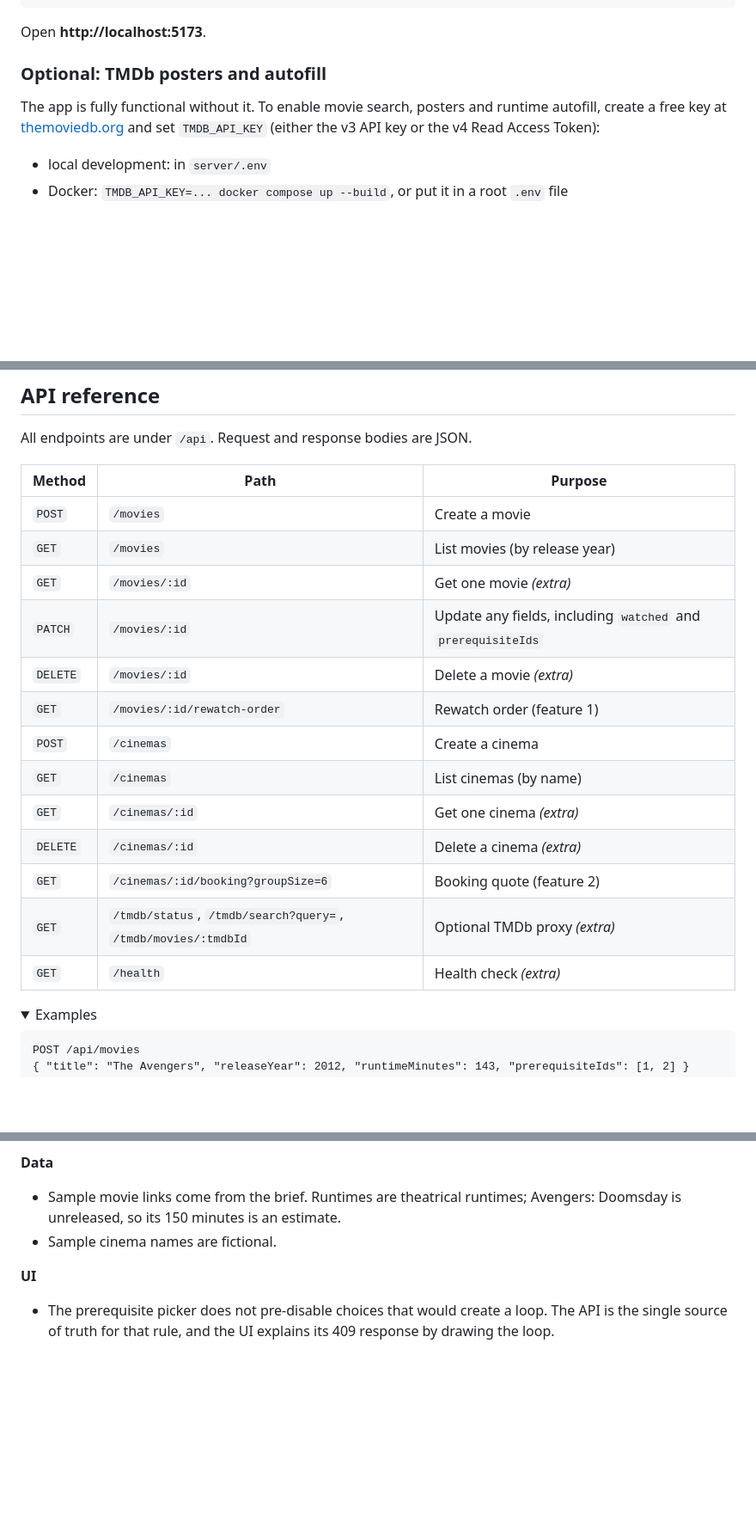
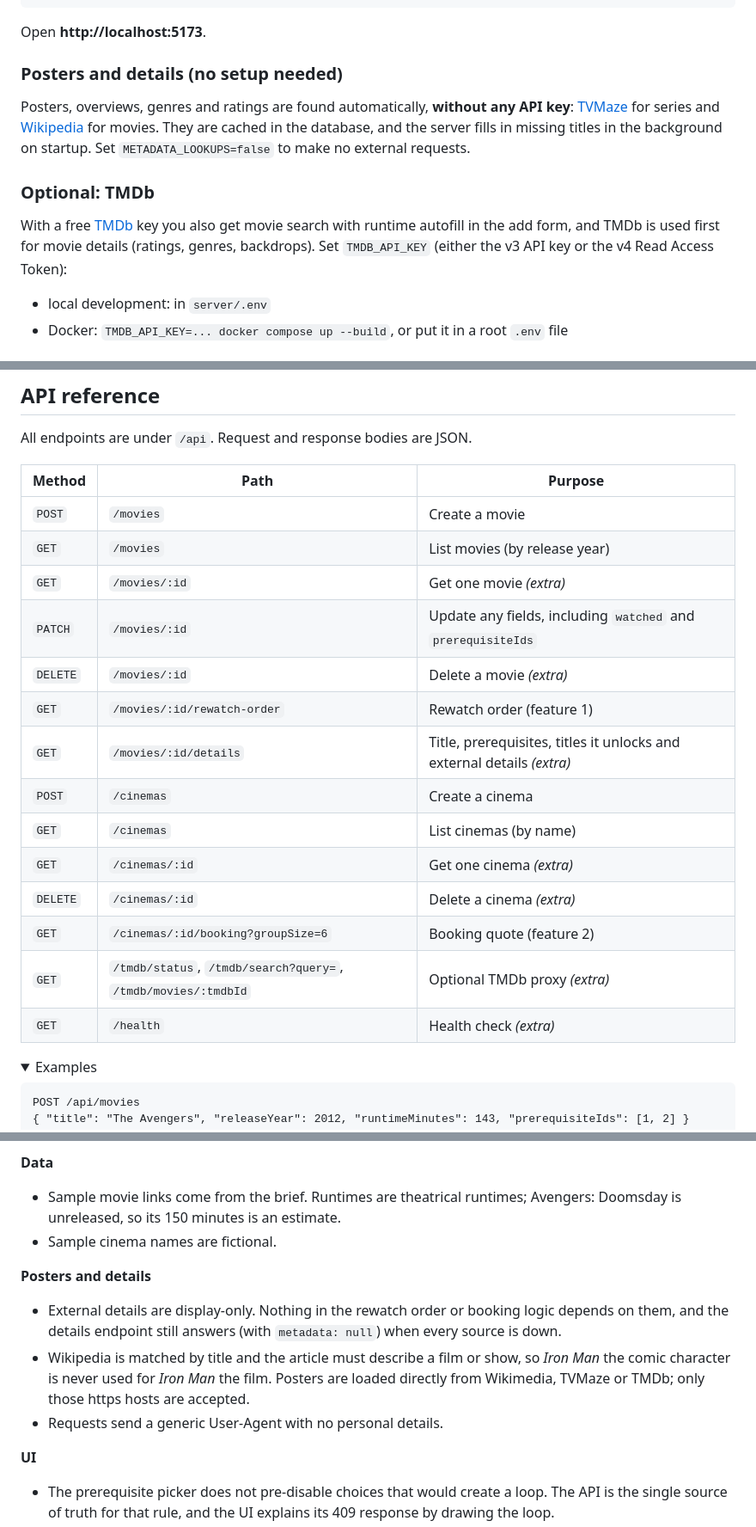
Before and after one commit to SnoOpWo0t/DoomsdayCalling, a Markdown page: README.md, 3 parts joined by grey strips. Shown at 86% size. Rendered like a GitHub page; folded sections open; blank space fills up the shorter version.

```diff
--- a/README.md
+++ b/README.md
@@ -48,9 +48,13 @@ npm run dev          # API on :4000, client on :5173
 
 Open **http://localhost:5173**.
 
-### Optional: TMDb posters and autofill
+### Posters and details (no setup needed)
 
-The app is fully functional without it. To enable movie search, posters and runtime autofill, create a free key at [themoviedb.org](https://www.themoviedb.org/settings/api) and set `TMDB_API_KEY` (either the v3 API key or the v4 Read Access Token):
+Posters, overviews, genres and ratings are found automatically, **without any API key**: [TVMaze](https://www.tvmaze.com/api) for series and [Wikipedia](https://www.mediawiki.org/wiki/API:Main_page) for movies. They are cached in the database, and the server fills in missing titles in the background on startup. Set `METADATA_LOOKUPS=false` to make no external requests.
+
+### Optional: TMDb
+
+With a free [TMDb](https://www.themoviedb.org/settings/api) key you also get movie search with runtime autofill in the add form, and TMDb is used first for movie details (ratings, genres, backdrops). Set `TMDB_API_KEY` (either the v3 API key or the v4 Read Access Token):
 
 - local development: in `server/.env`
 - Docker: `TMDB_API_KEY=... docker compose up --build`, or put it in a root `.env` file
@@ -127,21 +133,22 @@ Greedy ("largest bundle first") is wrong here. For sizes 1, 3, 4 and 6 seats it
 
 All endpoints are under `/api`. Request and response bodies are JSON.
 
-| Method   | Path                                                          | Purpose                                                      |
-| -------- | ------------------------------------------------------------- | ------------------------------------------------------------ |
-| `POST`   | `/movies`                                                     | Create a movie                                               |
-| `GET`    | `/movies`                                                     | List movies (by release year)                                |
-| `GET`    | `/movies/:id`                                                 | Get one movie _(extra)_                                      |
-| `PATCH`  | `/movies/:id`                                                 | Update any fields, including `watched` and `prerequisiteIds` |
-| `DELETE` | `/movies/:id`                                                 | Delete a movie _(extra)_                                     |
-| `GET`    | `/movies/:id/rewatch-order`                                   | Rewatch order (feature 1)                                    |
-| `POST`   | `/cinemas`                                                    | Create a cinema                                              |
-| `GET`    | `/cinemas`                                                    | List cinemas (by name)                                       |
-| `GET`    | `/cinemas/:id`                                                | Get one cinema _(extra)_                                     |
-| `DELETE` | `/cinemas/:id`                                                | Delete a cinema _(extra)_                                    |
-| `GET`    | `/cinemas/:id/booking?groupSize=6`                            | Booking quote (feature 2)                                    |
-| `GET`    | `/tmdb/status`, `/tmdb/search?query=`, `/tmdb/movies/:tmdbId` | Optional TMDb proxy _(extra)_                                |
-| `GET`    | `/health`                                                     | Health check _(extra)_                                       |
+| Method   | Path                                                          | Purpose                                                                |
+| -------- | ------------------------------------------------------------- | ---------------------------------------------------------------------- |
+| `POST`   | `/movies`                                                     | Create a movie                                                         |
+| `GET`    | `/movies`                                                     | List movies (by release year)                                          |
+| `GET`    | `/movies/:id`                                                 | Get one movie _(extra)_                                                |
+| `PATCH`  | `/movies/:id`                                                 | Update any fields, including `watched` and `prerequisiteIds`           |
+| `DELETE` | `/movies/:id`                                                 | Delete a movie _(extra)_                                               |
+| `GET`    | `/movies/:id/rewatch-order`                                   | Rewatch order (feature 1)                                              |
+| `GET`    | `/movies/:id/details`                                         | Title, prerequisites, titles it unlocks and external details _(extra)_ |
+| `POST`   | `/cinemas`                                                    | Create a cinema                                                        |
+| `GET`    | `/cinemas`                                                    | List cinemas (by name)                                                 |
+| `GET`    | `/cinemas/:id`                                                | Get one cinema _(extra)_                                               |
+| `DELETE` | `/cinemas/:id`                                                | Delete a cinema _(extra)_                                              |
+| `GET`    | `/cinemas/:id/booking?groupSize=6`                            | Booking quote (feature 2)                                              |
+| `GET`    | `/tmdb/status`, `/tmdb/search?query=`, `/tmdb/movies/:tmdbId` | Optional TMDb proxy _(extra)_                                          |
+| `GET`    | `/health`                                                     | Health check _(extra)_                                                 |
 
 <details>
 <summary>Examples</summary>
@@ -332,6 +355,12 @@ The brief asks for unclear points to be decided and noted. These are mine:
 - Sample movie links come from the brief. Runtimes are theatrical runtimes; Avengers: Doomsday is unreleased, so its 150 minutes is an estimate.
 - Sample cinema names are fictional.
 
+**Posters and details**
+
+- External details are display-only. Nothing in the rewatch order or booking logic depends on them, and the details endpoint still answers (with `metadata: null`) when every source is down.
+- Wikipedia is matched by title and the article must describe a film or show, so _Iron Man_ the comic character is never used for _Iron Man_ the film. Posters are loaded directly from Wikimedia, TVMaze or TMDb; only those https hosts are accepted.
+- Requests send a generic User-Agent with no personal details.
+
 **UI**
 
 - The prerequisite picker does not pre-disable choices that would create a loop. The API is the single source of truth for that rule, and the UI explains its 409 response by drawing the loop.
```
Also changed, not shown: other parts of README.md (+31 -13 lines), docs/screenshots/movies.png, docs/screenshots/rewatch-plan.png, docs/screenshots/title-details.png (added).
